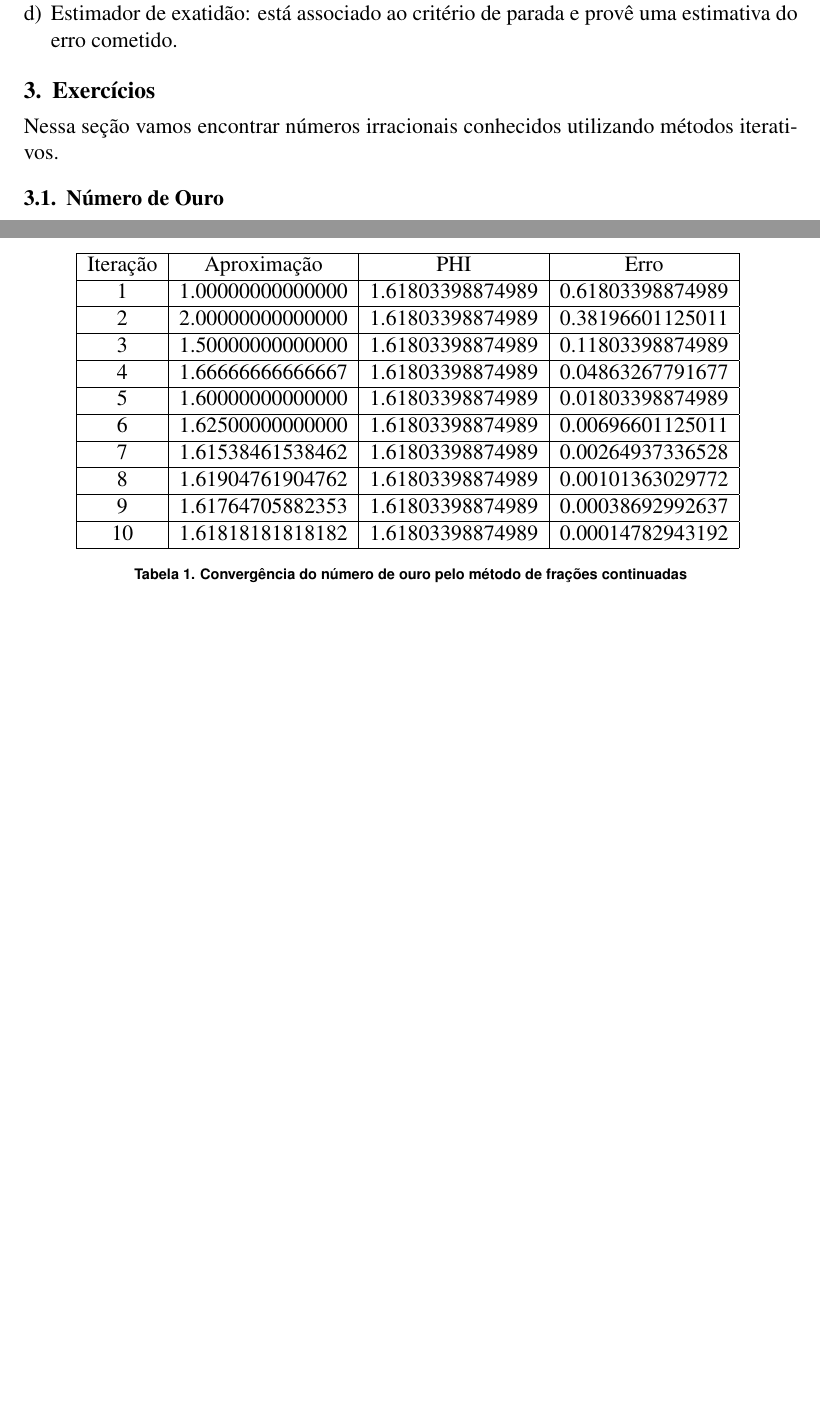
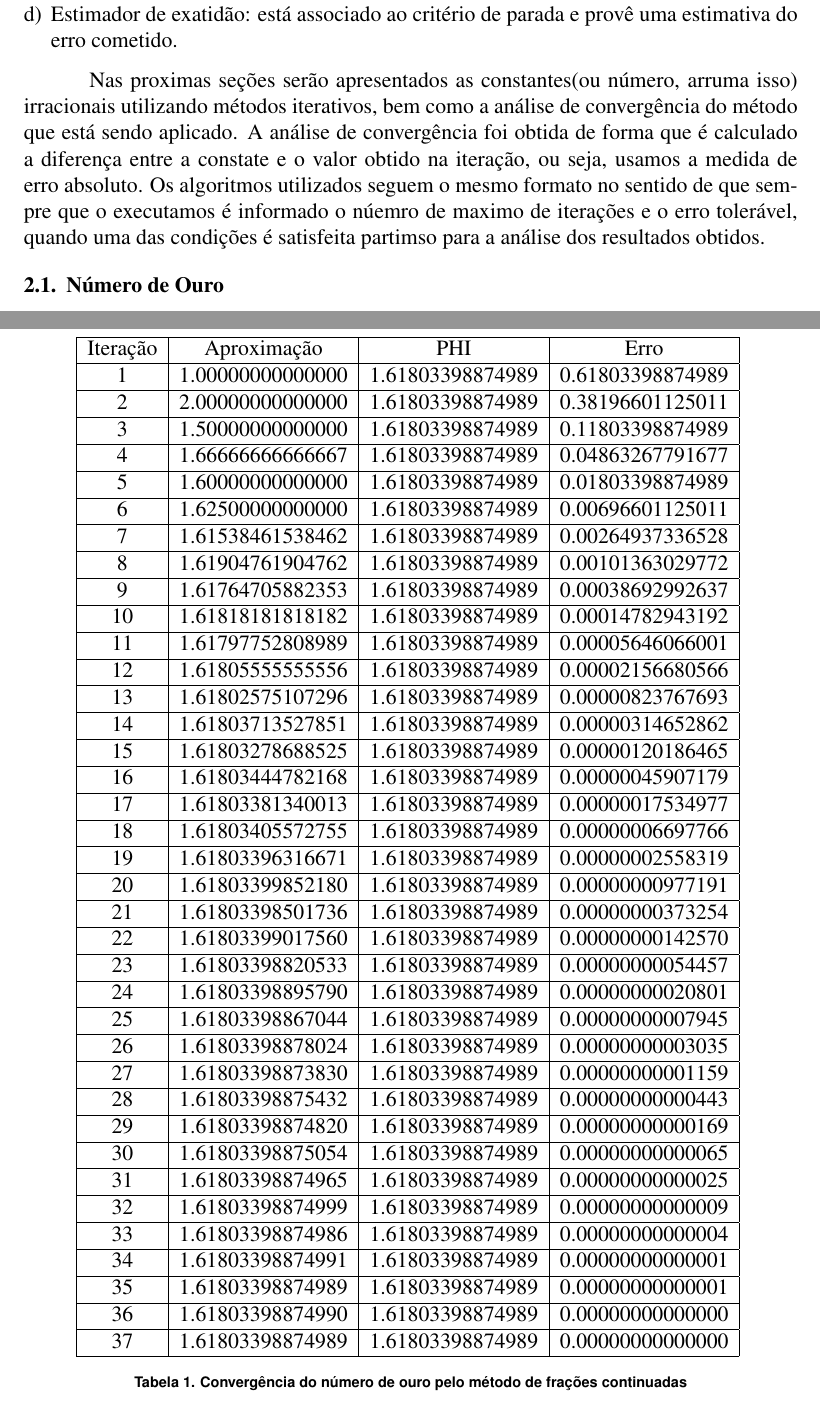
Before and after one commit to PUCRSOpenSource/t1MetodosComputacionais, a LaTeX document (main.tex, which reads sections/metodos-iterativos.tex, tables/phi.tex): two parts of pages 3 and 4 of 11 before the commit and two parts of pages 3 and 5 of 13 after it, joined at a grey line, cut so that both start at the same text, the shorter picture padded with empty space. Compiled offline with pdfLaTeX.

Commit message:
Bla bla bla na seção de metodos iterativos

```diff
--- a/sections/metodos-iterativos.tex
+++ b/sections/metodos-iterativos.tex
@@ -36,9 +36,15 @@ Um método iterativo é formado por quatro partes:~\cite{claudio2000calculo}
 
 \end{enumerate}
 
-\section{Exercícios}
-%PI = http://mathforum.org/library/drmath/view/65244.html
-Nessa seção vamos encontrar números irracionais conhecidos utilizando métodos iterativos.
+	Nas proximas seções serão apresentados as constantes(ou número, arruma
+	isso) irracionais utilizando métodos iterativos, bem como a análise de
+	convergência do método que está sendo aplicado. A análise de convergência
+	foi obtida de forma que é calculado a diferença entre a constate e o valor
+	obtido na iteração, ou seja, usamos a medida de erro absoluto. Os
+	algoritmos utilizados seguem o mesmo formato no sentido de que sempre que o
+	executamos é informado o núemro de maximo de iterações e o erro tolerável,
+	quando uma das condições é satisfeita partimso para a análise dos
+	resultados obtidos.
 
 \subsection{Número de Ouro}
 
--- a/tables/phi.tex
+++ b/tables/phi.tex
@@ -24,6 +24,60 @@ Iteração & Aproximação &  PHI & Erro \\
 \hline
 10 & 1.61818181818182 &  1.61803398874989 & 0.00014782943192 \\
 \hline
+11 & 1.61797752808989 &  1.61803398874989 & 0.00005646066001 \\
+\hline
+12 & 1.61805555555556 &  1.61803398874989 & 0.00002156680566 \\
+\hline
+13 & 1.61802575107296 &  1.61803398874989 & 0.00000823767693 \\
+\hline
+14 & 1.61803713527851 &  1.61803398874989 & 0.00000314652862 \\
+\hline
+15 & 1.61803278688525 &  1.61803398874989 & 0.00000120186465 \\
+\hline
+16 & 1.61803444782168 &  1.61803398874989 & 0.00000045907179 \\
+\hline
+17 & 1.61803381340013 &  1.61803398874989 & 0.00000017534977 \\
+\hline
+18 & 1.61803405572755 &  1.61803398874989 & 0.00000006697766 \\
+\hline
+19 & 1.61803396316671 &  1.61803398874989 & 0.00000002558319 \\
+\hline
+20 & 1.61803399852180 &  1.61803398874989 & 0.00000000977191 \\
+\hline
+21 & 1.61803398501736 &  1.61803398874989 & 0.00000000373254 \\
+\hline
+22 & 1.61803399017560 &  1.61803398874989 & 0.00000000142570 \\
+\hline
+23 & 1.61803398820533 &  1.61803398874989 & 0.00000000054457 \\
+\hline
+24 & 1.61803398895790 &  1.61803398874989 & 0.00000000020801 \\
+\hline
+25 & 1.61803398867044 &  1.61803398874989 & 0.00000000007945 \\
+\hline
+26 & 1.61803398878024 &  1.61803398874989 & 0.00000000003035 \\
+\hline
+27 & 1.61803398873830 &  1.61803398874989 & 0.00000000001159 \\
+\hline
+28 & 1.61803398875432 &  1.61803398874989 & 0.00000000000443 \\
+\hline
+29 & 1.61803398874820 &  1.61803398874989 & 0.00000000000169 \\
+\hline
+30 & 1.61803398875054 &  1.61803398874989 & 0.00000000000065 \\
+\hline
+31 & 1.61803398874965 &  1.61803398874989 & 0.00000000000025 \\
+\hline
+32 & 1.61803398874999 &  1.61803398874989 & 0.00000000000009 \\
+\hline
+33 & 1.61803398874986 &  1.61803398874989 & 0.00000000000004 \\
+\hline
+34 & 1.61803398874991 &  1.61803398874989 & 0.00000000000001 \\
+\hline
+35 & 1.61803398874989 &  1.61803398874989 & 0.00000000000001 \\
+\hline
+36 & 1.61803398874990 &  1.61803398874989 & 0.00000000000000 \\
+\hline
+37 & 1.61803398874989 &  1.61803398874989 & 0.00000000000000 \\
+\hline
 \end{tabular}
 \label{table:phi-frac}
 \caption{Convergência do número de ouro pelo método de frações continuadas}
```
Also changed, not shown: sections/metodos-iterativos.tex (2 more changed lines), 1 other file.
